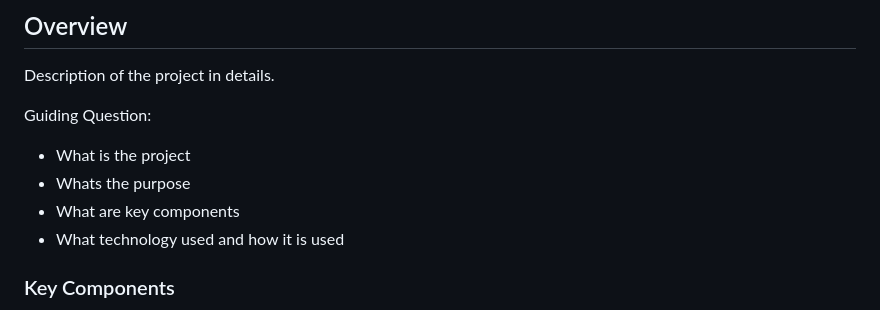
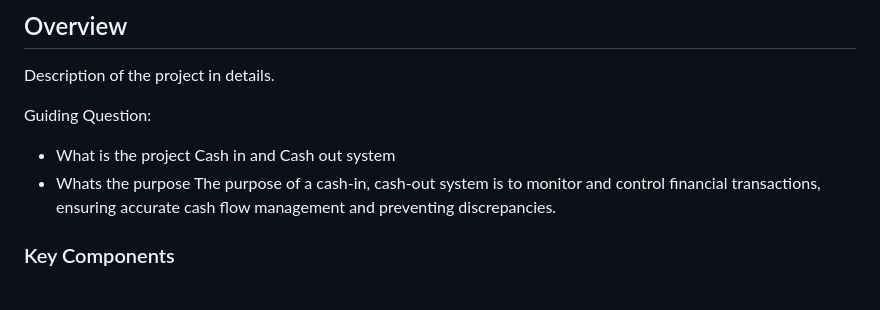
Before and after one commit to MELLERZPEEK/AWD-SEATWORK-1-FC-25, a Markdown page: readme.md, the part around one of its changes. Drawn GitHub-style.

```diff
--- a/readme.md
+++ b/readme.md
@@ -63,8 +57,9 @@ Description of the project in details.
 
 Guiding Question:
 - What is the project
+  Cash in and Cash out system
 - Whats the purpose
-- What are key components
-- What technology used and how it is used
+  The purpose of a cash-in, cash-out system is to monitor and control financial transactions, ensuring        accurate cash flow management and preventing discrepancies.
+
 
 ### Key Components
```
Also changed, not shown: other parts of readme.md (+5 -15 lines).
